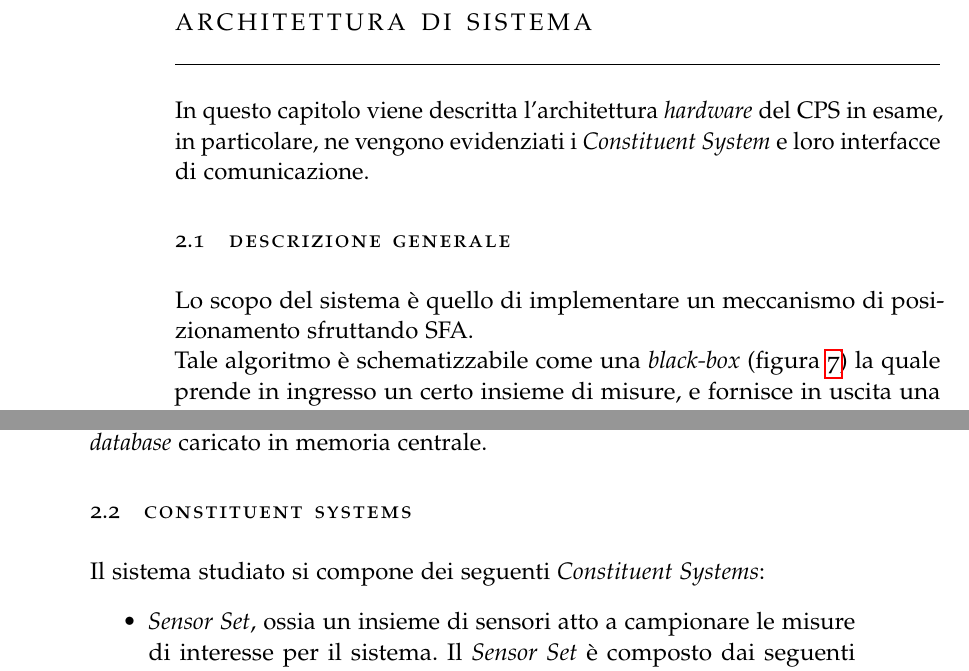
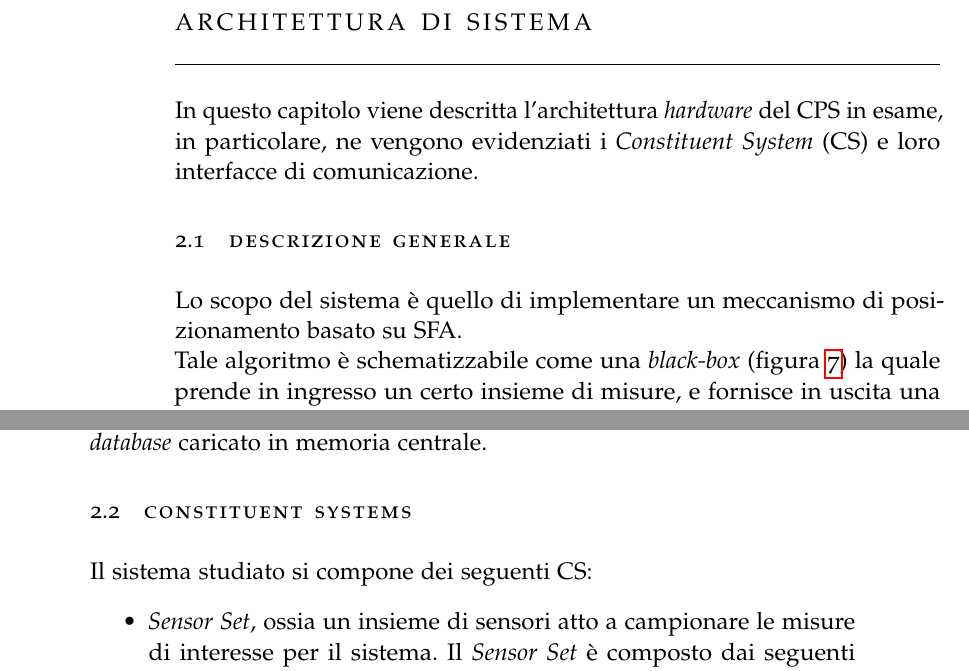
Before and after one commit to alexfoglia1/thesis, a LaTeX thesis (thesis.tex, which reads Chapters/Chapter2.tex): two parts of pages 19 and 20 of 47, joined at a grey line, cut so that both start at the same text. Compiled offline with pdfLaTeX; a missing font is replaced by an installed copy or a similar font; an older LaTeX class or package is replaced by its successor.

Commit message:
guardare slide interfacce drtcps

```diff
--- a/Chapters/Chapter2.tex
+++ b/Chapters/Chapter2.tex
@@ -1,7 +1,7 @@
 \chapter{Architettura di Sistema}
-In questo capitolo viene descritta l'architettura \emph{hardware} del CPS in esame, in particolare, ne vengono evidenziati i \emph{Constituent System} e loro interfacce di comunicazione.
+In questo capitolo viene descritta l'architettura \emph{hardware} del CPS in esame, in particolare, ne vengono evidenziati i \emph{Constituent System} (CS) e loro interfacce di comunicazione.
 \section{Descrizione generale}
-Lo scopo del sistema \`e quello di implementare un meccanismo di posizionamento sfruttando SFA.\\*
+Lo scopo del sistema \`e quello di implementare un meccanismo di posizionamento basato su SFA.\\*
 Tale algoritmo \`e schematizzabile come una \emph{black-box} (figura \ref{fig:sfa}) la quale prende in ingresso un certo insieme di misure, e fornisce in uscita una stima affidabile della posizione del treno lungo la traccia.\\*
 \begin{figure}[h]
 	\centering
@@ -20,7 +20,7 @@ Le grandezze fisiche che dovranno essere misurate e fornite a SFA sono:
 \end{itemize}
 SFA utilizzer\`a queste informazioni in combinazione con un'apposita digitalizzazione della traccia tramviaria su cui si trova il treno monitorato. Queste informazioni si suppongono note a priori ed accedibili tramite un \emph{database} caricato in memoria centrale.
 \section{Constituent Systems}
-Il sistema studiato si compone dei seguenti \emph{Constituent Systems}:
+Il sistema studiato si compone dei seguenti CS:
 \begin{itemize}
 	\item \emph{Sensor Set}, ossia un insieme di sensori atto a campionare le misure di interesse per il sistema. Il \emph{Sensor Set} \`e composto dai seguenti strumenti di misura:
 	\begin{itemize}
```
Also changed, not shown: img/sfaschema.png, thesis.pdf, Chapters/Chapter2.tex (4 more changed lines).
